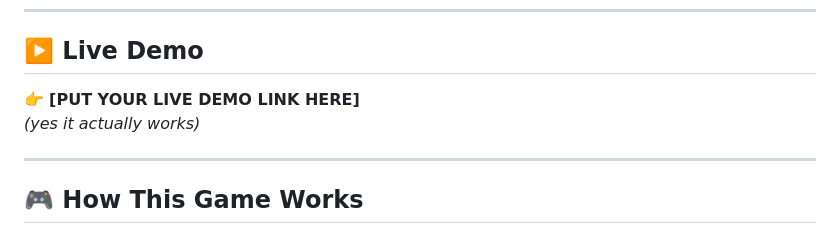
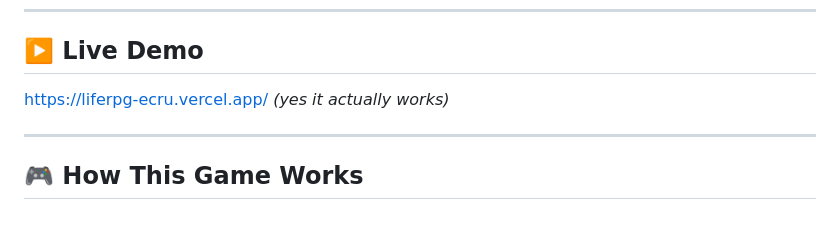
Before and after one commit to watisdis31/life-rpg-simulator, a Markdown page: README.md, the part around the change. Drawn GitHub-style.

```diff
--- a/README.md
+++ b/README.md
@@ -11,7 +11,7 @@ This is a **gamified life tracker** inspired by classic RPGs and the feeling of
 ---
 
 ## ▶️ Live Demo
-👉 **[PUT YOUR LIVE DEMO LINK HERE]**
+https://liferpg-ecru.vercel.app/
 *(yes it actually works)*
 
 ---
```
